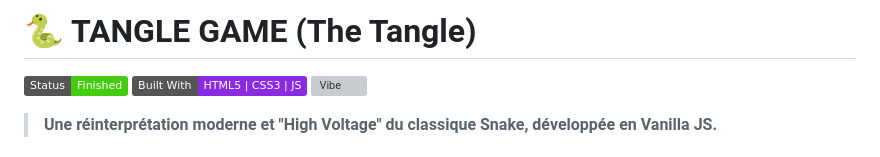
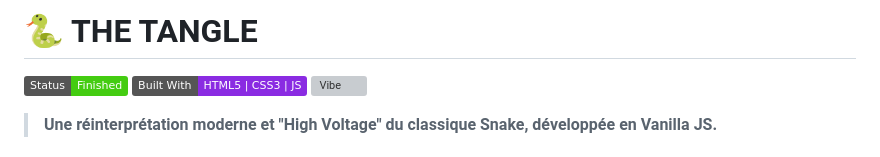
Before and after one commit to Goken-0/thetangle, a Markdown page: README.md, the part around the change. Drawn GitHub-style; badges without logos; grey boxes are pictures that could not be loaded.

```diff
--- a/README.md
+++ b/README.md
@@ -1,4 +1,4 @@
-# 🐍 TANGLE GAME (The Tangle)
+# 🐍 THE TANGLE
 
 ![Status](https://img.shields.io/badge/Status-Finished-success)
 ![Tech](https://img.shields.io/badge/Built%20With-HTML5%20%7C%20CSS3%20%7C%20JS-blueviolet)
```
